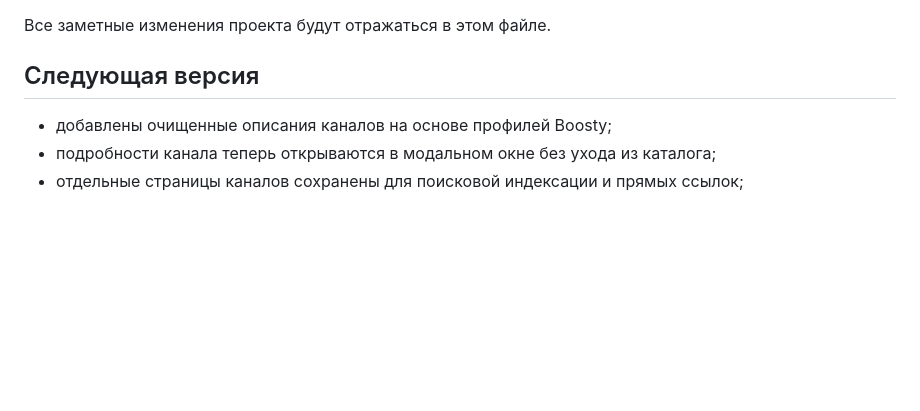
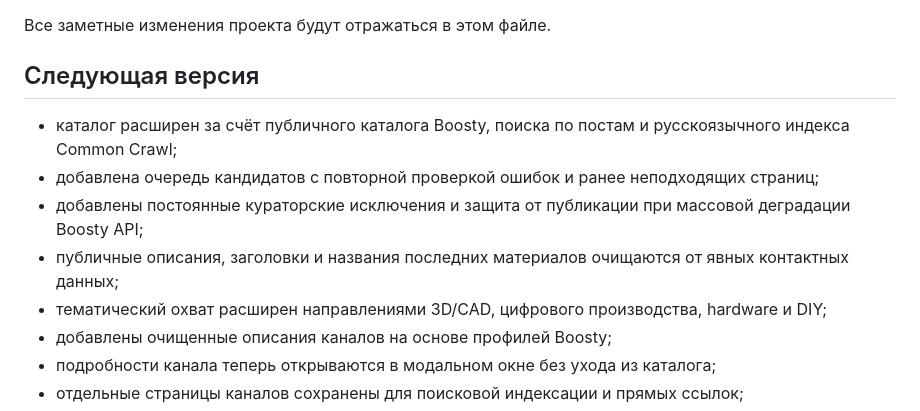
Before and after one commit to BelyaevAD/boosty-it-catalog, a Markdown page: CHANGELOG.md, the part around the change. Drawn GitHub-style; blank space fills up the shorter version.

```diff
--- a/CHANGELOG.md
+++ b/CHANGELOG.md
@@ -4,6 +4,11 @@
 
 ## Следующая версия
 
+- каталог расширен за счёт публичного каталога Boosty, поиска по постам и русскоязычного индекса Common Crawl;
+- добавлена очередь кандидатов с повторной проверкой ошибок и ранее неподходящих страниц;
+- добавлены постоянные кураторские исключения и защита от публикации при массовой деградации Boosty API;
+- публичные описания, заголовки и названия последних материалов очищаются от явных контактных данных;
+- тематический охват расширен направлениями 3D/CAD, цифрового производства, hardware и DIY;
 - добавлены очищенные описания каналов на основе профилей Boosty;
 - подробности канала теперь открываются в модальном окне без ухода из каталога;
 - отдельные страницы каналов сохранены для поисковой индексации и прямых ссылок;
```
Also changed, not shown: README.md (+10 -3 lines), SECURITY.md (+1 -0 lines), docs/screenshots/catalog-cards.png, docs/screenshots/catalog-modal.png, docs/screenshots/catalog-table.png, site/assets/og-cover.png, 13 other files.
